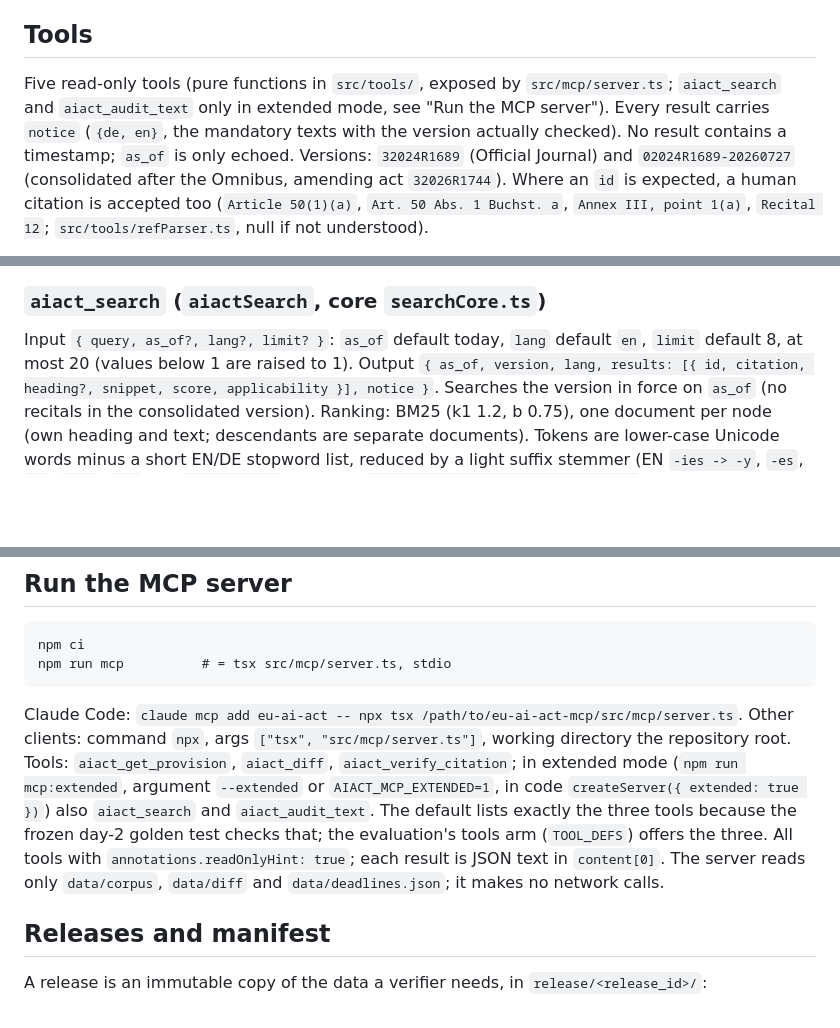
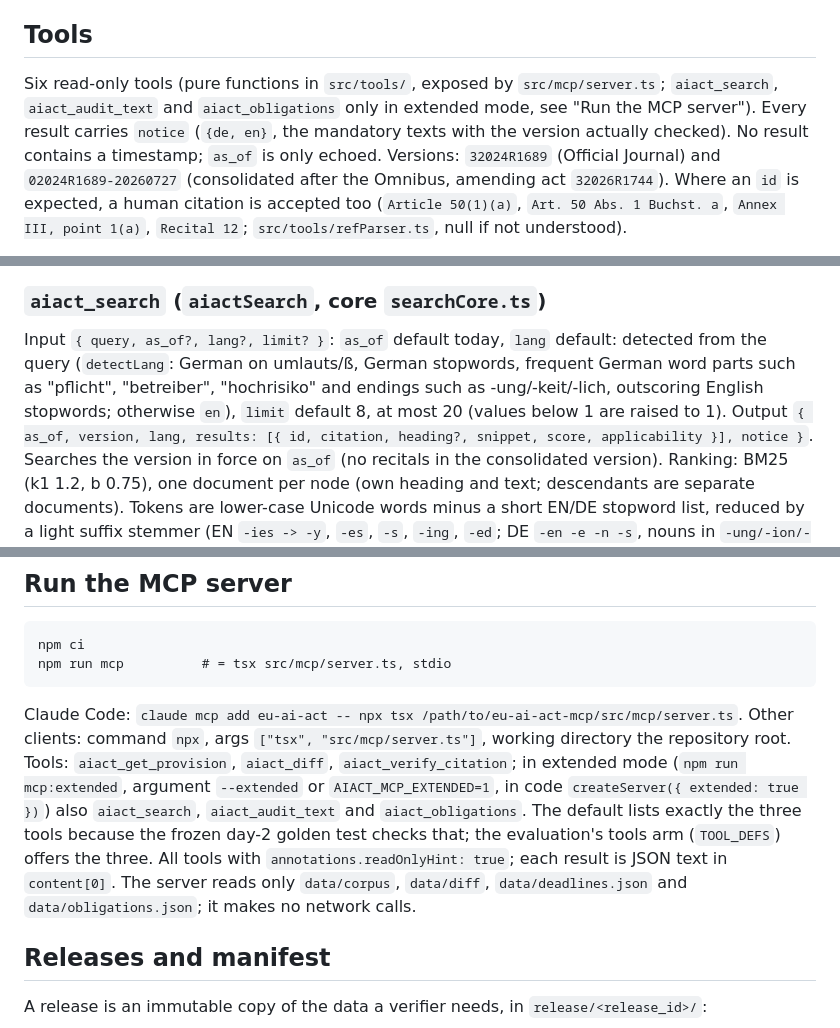
Before and after one commit to altanziya/eu-ai-act-mcp, a Markdown page: docs/reference.md, 3 parts joined by grey strips. Rendered like a GitHub page; blank space fills up the shorter version.

Commit message:
docs(reference): describe aiact_obligations and automatic search language
Co-Authored-By: Claude Opus 5.5 <noreply@anthropic.com>

```diff
--- a/docs/reference.md
+++ b/docs/reference.md
@@ -83,7 +83,7 @@ Rules:
 
 ## Tools
 
-Five read-only tools (pure functions in `src/tools/`, exposed by `src/mcp/server.ts`; `aiact_search` and `aiact_audit_text` only in extended mode, see "Run the MCP server"). Every result carries `notice`
+Six read-only tools (pure functions in `src/tools/`, exposed by `src/mcp/server.ts`; `aiact_search`, `aiact_audit_text` and `aiact_obligations` only in extended mode, see "Run the MCP server"). Every result carries `notice`
 (`{de, en}`, the mandatory texts with the version actually checked). No result contains a timestamp; `as_of` is only
 echoed. Versions: `32024R1689` (Official Journal) and `02024R1689-20260727` (consolidated after the Omnibus,
 amending act `32026R1744`). Where an `id` is expected, a human citation is accepted too (`Article 50(1)(a)`,
@@ -124,7 +124,7 @@ checks that a text supports a claim (`support_checked` is always `false`) and gi
 
 ### `aiact_search` (`aiactSearch`, core `searchCore.ts`)
 
-Input `{ query, as_of?, lang?, limit? }`: `as_of` default today, `lang` default `en`, `limit` default 8, at most 20 (values below 1 are
+Input `{ query, as_of?, lang?, limit? }`: `as_of` default today, `lang` default: detected from the query (`detectLang`: German on umlauts/ß, German stopwords, frequent German word parts such as "pflicht", "betreiber", "hochrisiko" and endings such as -ung/-keit/-lich, outscoring English stopwords; otherwise `en`), `limit` default 8, at most 20 (values below 1 are
 raised to 1). Output `{ as_of, version, lang, results: [{ id, citation, heading?, snippet, score, applicability }], notice }`.
 Searches the version in force on `as_of` (no recitals in the consolidated version). Ranking: BM25 (k1 1.2, b 0.75), one
 document per node (own heading and text; descendants are separate documents). Tokens are lower-case Unicode words minus a short
@@ -412,9 +456,9 @@ Output in `--out`:
 Claude Code: `claude mcp add eu-ai-act -- npx tsx /path/to/eu-ai-act-mcp/src/mcp/server.ts`. Other clients: command `npx`,
 args `["tsx", "src/mcp/server.ts"]`, working directory the repository root. Tools: `aiact_get_provision`, `aiact_diff`,
 `aiact_verify_citation`; in extended mode (`npm run mcp:extended`, argument `--extended` or `AIACT_MCP_EXTENDED=1`, in code
-`createServer({ extended: true })`) also `aiact_search` and `aiact_audit_text`. The default lists exactly the three tools because the
+`createServer({ extended: true })`) also `aiact_search`, `aiact_audit_text` and `aiact_obligations`. The default lists exactly the three tools because the
 frozen day-2 golden test checks that; the evaluation's tools arm (`TOOL_DEFS`) offers the three. All tools with `annotations.readOnlyHint: true`; each result is JSON text in `content[0]`. The server
-reads only `data/corpus`, `data/diff` and `data/deadlines.json`; it makes no network calls.
+reads only `data/corpus`, `data/diff`, `data/deadlines.json` and `data/obligations.json`; it makes no network calls.
 
 ## Releases and manifest
 
```
Also changed, not shown: other parts of docs/reference.md (+44 -0 lines).
